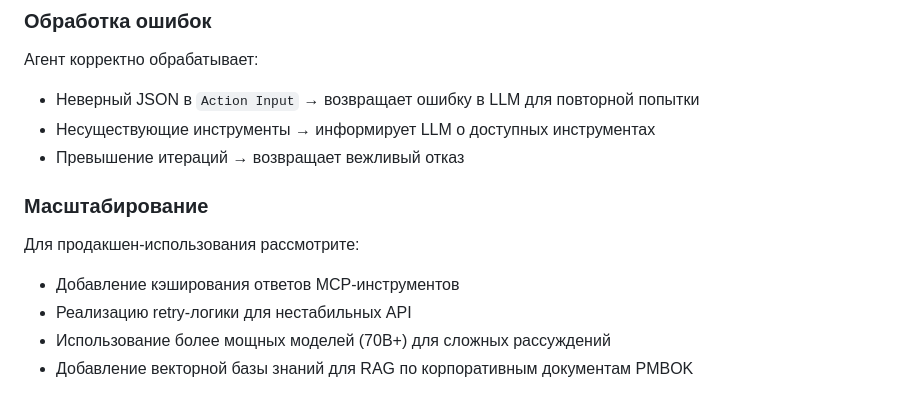
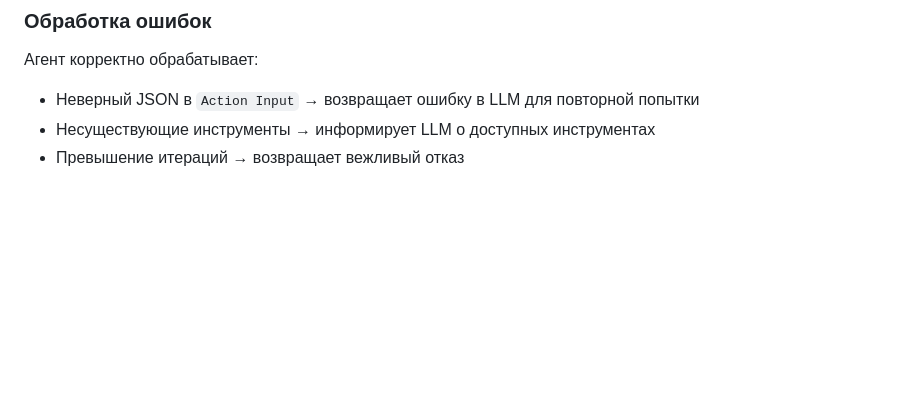
Before and after one commit to beingaefimov/PmIQ, a Markdown page: samples/README.md, the part around the change. Rendered like a GitHub page; blank space fills up the shorter version.

```diff
--- a/samples/README.md
+++ b/samples/README.md
@@ -75,11 +75,3 @@ python pm_iq_agent.py
 - Неверный JSON в `Action Input` → возвращает ошибку в LLM для повторной попытки
 - Несуществующие инструменты → информирует LLM о доступных инструментах
 - Превышение итераций → возвращает вежливый отказ
-
-### Масштабирование
-
-Для продакшен-использования рассмотрите:
-- Добавление кэширования ответов MCP-инструментов
-- Реализацию retry-логики для нестабильных API
-- Использование более мощных моделей (70B+) для сложных рассуждений
-- Добавление векторной базы знаний для RAG по корпоративным документам PMBOK
```
